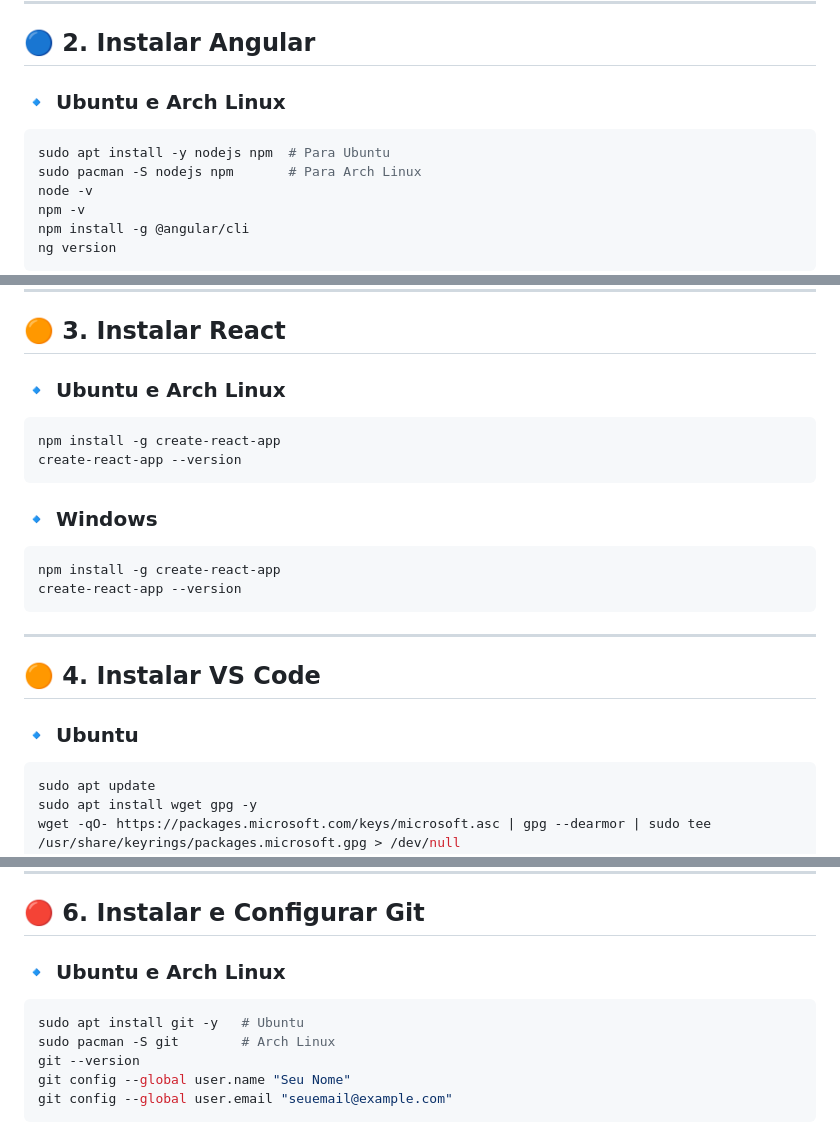
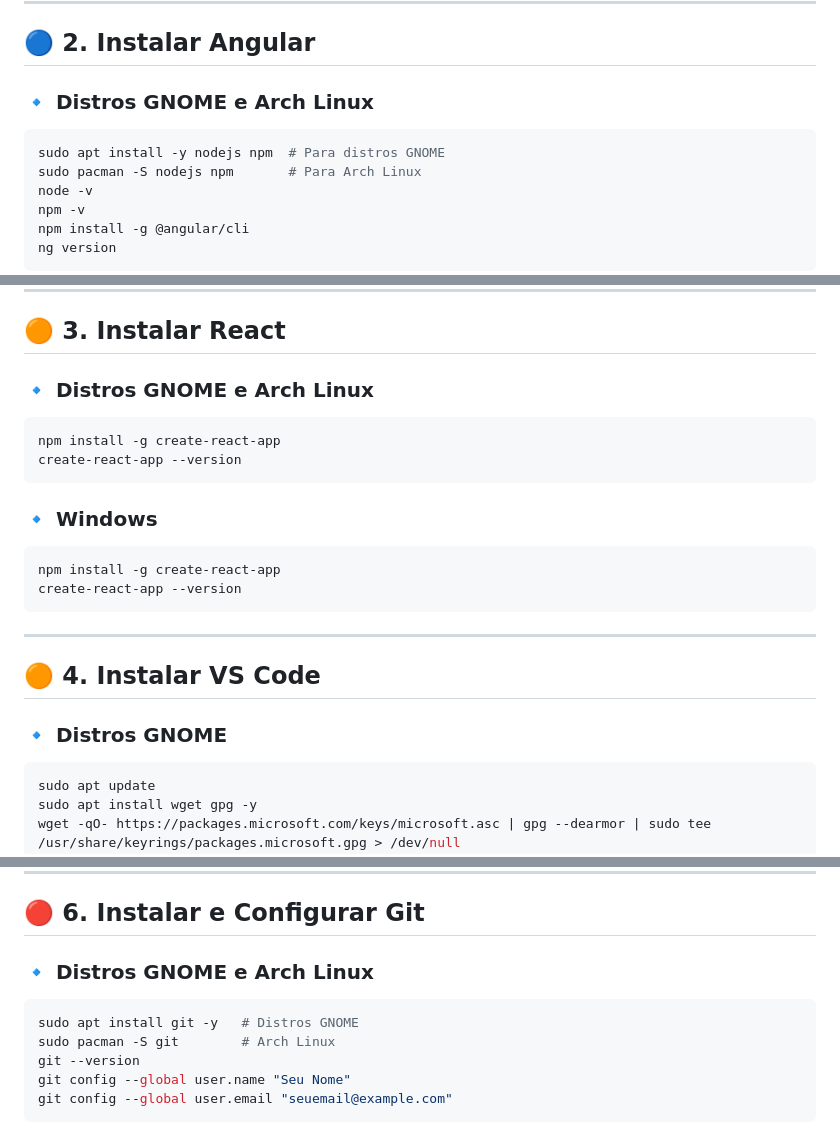
Before and after one commit to felipebehling/TucasDesk, a Markdown page: README.md, 3 parts joined by grey strips. Drawn GitHub-style.

````diff
--- a/README.md
+++ b/README.md
@@ -41,9 +41,9 @@ javac -version
 
 ## 🔵 2. Instalar Angular
 
-### 🔹 Ubuntu e Arch Linux
+### 🔹 Distros GNOME e Arch Linux
 ```sh
-sudo apt install -y nodejs npm  # Para Ubuntu
+sudo apt install -y nodejs npm  # Para distros GNOME
 sudo pacman -S nodejs npm       # Para Arch Linux
 node -v
 npm -v
@@ -66,7 +66,7 @@ ng version
 
 ## 🟠 3. Instalar React
 
-### 🔹 Ubuntu e Arch Linux
+### 🔹 Distros GNOME e Arch Linux
 ```sh
 npm install -g create-react-app
 create-react-app --version
@@ -82,7 +82,7 @@ create-react-app --version
 
 ## 🟠 4. Instalar VS Code
 
-### 🔹 Ubuntu
+### 🔹 Distros GNOME
 ```sh
 sudo apt update
 sudo apt install wget gpg -y
@@ -138,9 +138,9 @@ sudo systemctl start postgresql
 
 ## 🔴 6. Instalar e Configurar Git
 
-### 🔹 Ubuntu e Arch Linux
+### 🔹 Distros GNOME e Arch Linux
 ```sh
-sudo apt install git -y   # Ubuntu
+sudo apt install git -y   # Distros GNOME
 sudo pacman -S git        # Arch Linux
 git --version
 git config --global user.name "Seu Nome"
````
Also changed, not shown: other parts of README.md (+6 -39 lines).
